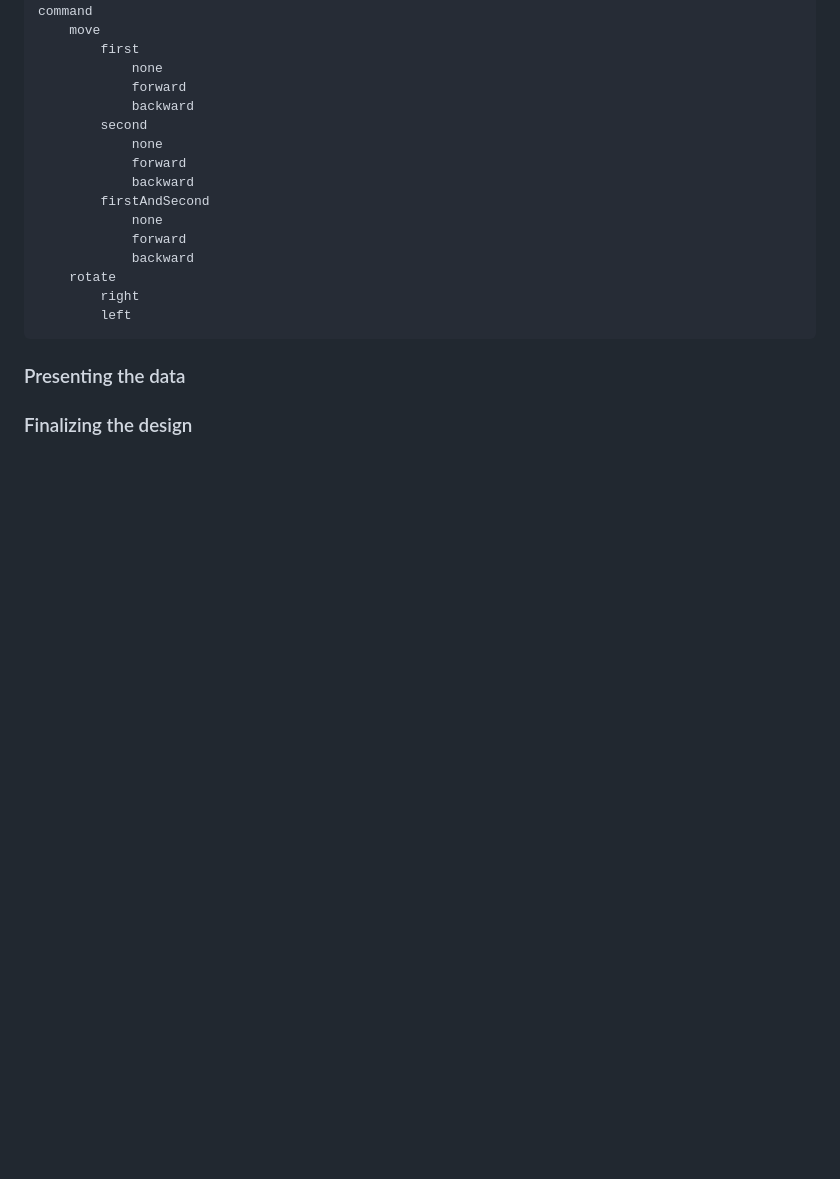
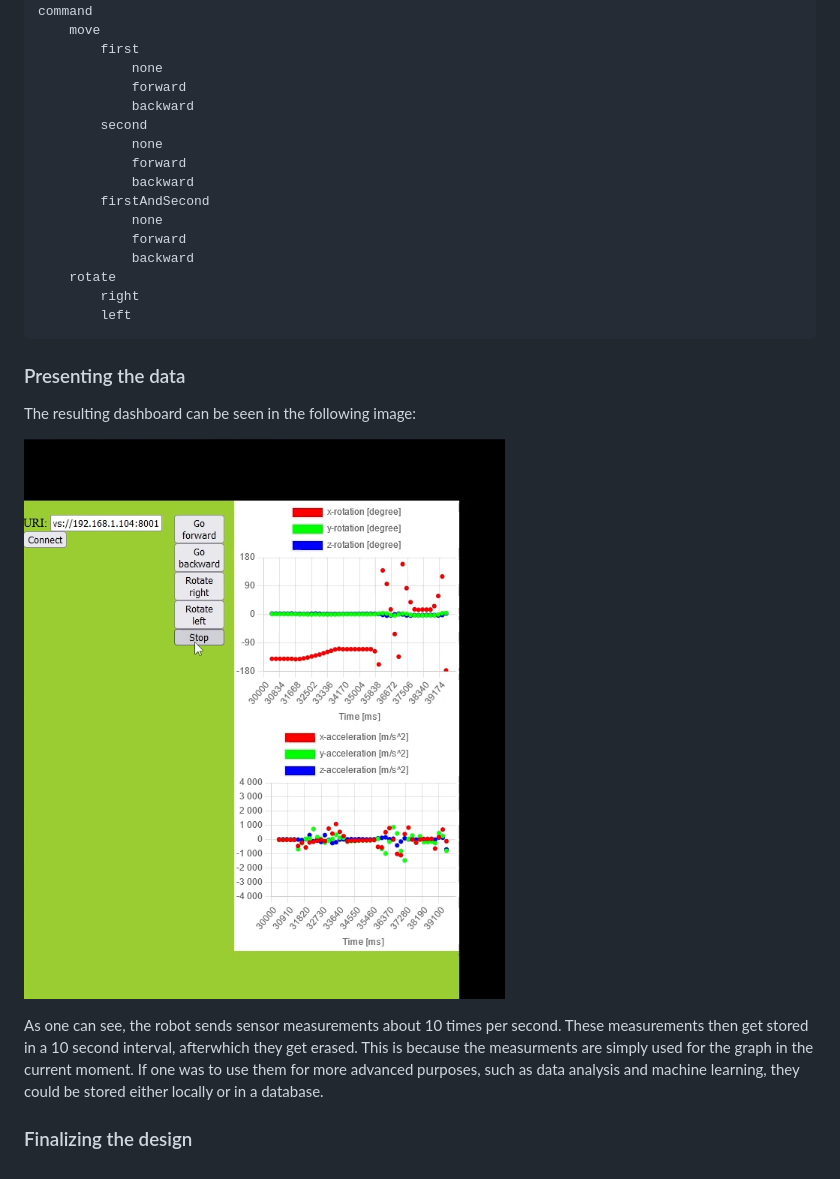
Before and after one commit to gasparyanartur/iot-project-remote-car, a Markdown page: README.md, the part around the change. Drawn GitHub-style; pictures changed too: tutorial/dashboard.png (added); blank space fills up the shorter version.

Commit message:
Finish presenting the data

```diff
--- a/README.md
+++ b/README.md
@@ -305,4 +305,13 @@ The pattern can be seen as follows:
 
 ### Presenting the data
 
+The resulting dashboard can be seen in the following image:
+
+![Image of the dashboard on the web page](tutorial/dashboard.png)
+
+As one can see, the robot sends sensor measurements about 10 times per second.
+These measurements then get stored in a 10 second interval, afterwhich they get erased.
+This is because the measurments are simply used for the graph in the current moment.
+If one was to use them for more advanced purposes, such as data analysis and machine learning, they could be stored either locally or in a database.
+
 ### Finalizing the design
```
